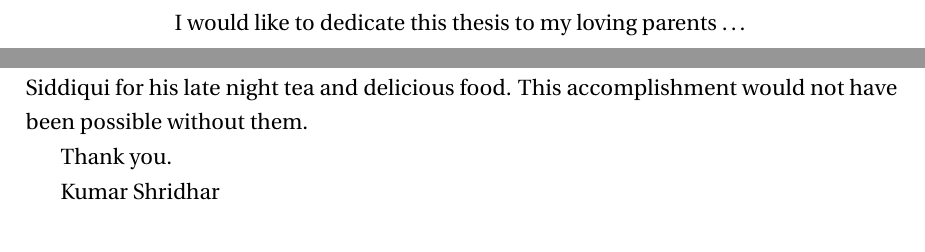
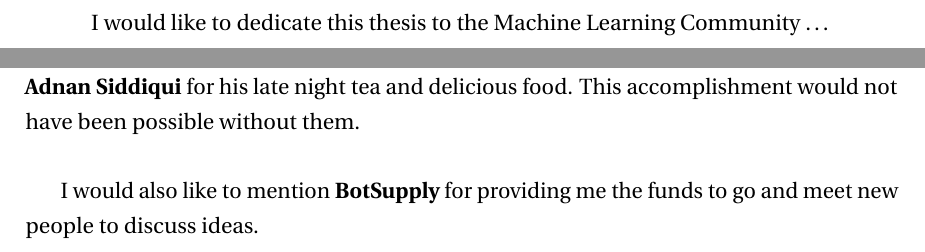
Before and after one commit to kumar-shridhar/Master-Thesis-BayesianCNN, a LaTeX thesis (thesis.tex, which reads Acknowledgement/acknowledgement.tex, Dedication/dedication.tex): two parts of pages 3 and 7 of 62, joined at a grey line, cut so that both start at the same text. Compiled offline with pdfLaTeX.

Commit message:
Acknowledgement done. Introduction done.

```diff
--- a/Acknowledgement/acknowledgement.tex
+++ b/Acknowledgement/acknowledgement.tex
@@ -12,9 +12,8 @@ I must express my very profound gratitude to my parents (Vivek and Anita), to my
 
-Finally, I am thankful to Ashutosh Mishra, Saurabh Varshneya and Ayushman Dash for their invaluable comments and endless discussion. I am also thankful to Sadique Adnan Siddiqui for his late night tea and delicious food. This accomplishment would not have been possible without them.
+Finally, I am thankful to \textbf{Ashutosh Mishra}, \textbf{Saurabh Varshneya} and \textbf{Ayushman Dash} for their invaluable comments and endless discussion. I am also thankful to \textbf{Sadique Adnan Siddiqui} for his late night tea and delicious food. This accomplishment would not have been possible without them. \\
 
-Thank you.
+I would also like to mention \textbf{BotSupply} for providing me the funds to go and meet new people to discuss ideas. \\ \\
 
-Kumar Shridhar
 
 
 \end{acknowledgements}
--- a/Dedication/dedication.tex
+++ b/Dedication/dedication.tex
@@ -2,6 +2,6 @@
 
 \begin{dedication}
 
-I would like to dedicate this thesis to my loving parents \dots
+I would like to dedicate this thesis to the Machine Learning Community \dots
 
 \end{dedication}
```
Also changed, not shown: Chapter1/chapter1.tex (+2 -2 lines), Chapter1/Figs/CNNwithdist.png (deleted), Chapter1/Figs/distribution.png (added), Chapter1/Figs/filter_scalars.png (deleted), Chapter1/Figs/weights.png (added), Acknowledgement/acknowledgement.tex (8 more changed lines).
